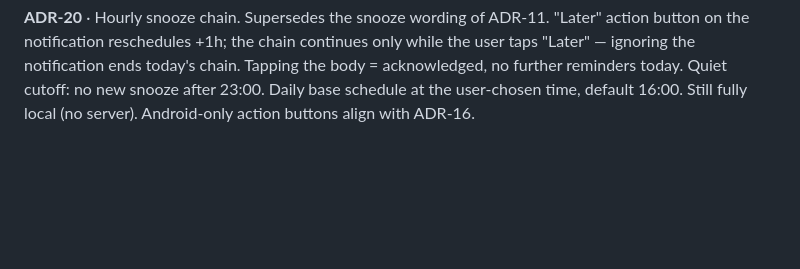
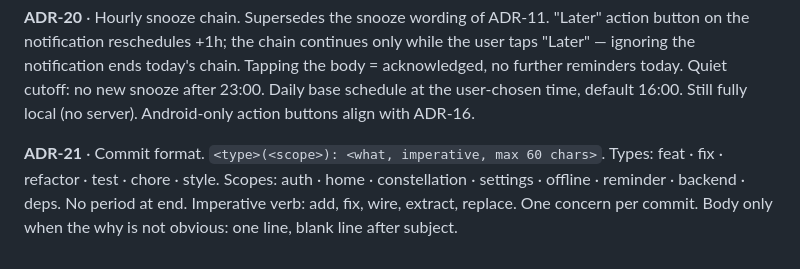
Before and after one commit to verdandi-labs/habit-constellation, a Markdown page: docs/decisions.md, the part around the change. GitHub-like rendering; blank space fills up the shorter version.

Commit message:
decisions: add ADR-21 commit format convention

```diff
--- a/docs/decisions.md
+++ b/docs/decisions.md
@@ -43,3 +43,5 @@
 **ADR-19** · Comments are an online feature (Option A). A comment is a `PATCH` by server log `id` — an unsynced log has none. Rule: ✉ enabled only when online AND the log is synced; otherwise a subtle "waiting to sync" state (visual treatment in style.md). No comment operations are ever queued — queue scope stays ADR-13. Accepted cost: a feeling can't be captured at the moment of an offline log; it can be written after sync. Revisit if it hurts in practice.
 
 **ADR-20** · Hourly snooze chain. Supersedes the snooze wording of ADR-11. "Later" action button on the notification reschedules +1h; the chain continues only while the user taps "Later" — ignoring the notification ends today's chain. Tapping the body = acknowledged, no further reminders today. Quiet cutoff: no new snooze after 23:00. Daily base schedule at the user-chosen time, default 16:00. Still fully local (no server). Android-only action buttons align with ADR-16.
+
+**ADR-21** · Commit format. `<type>(<scope>): <what, imperative, max 60 chars>`. Types: feat · fix · refactor · test · chore · style. Scopes: auth · home · constellation · settings · offline · reminder · backend · deps. No period at end. Imperative verb: add, fix, wire, extract, replace. One concern per commit. Body only when the why is not obvious: one line, blank line after subject.
```
